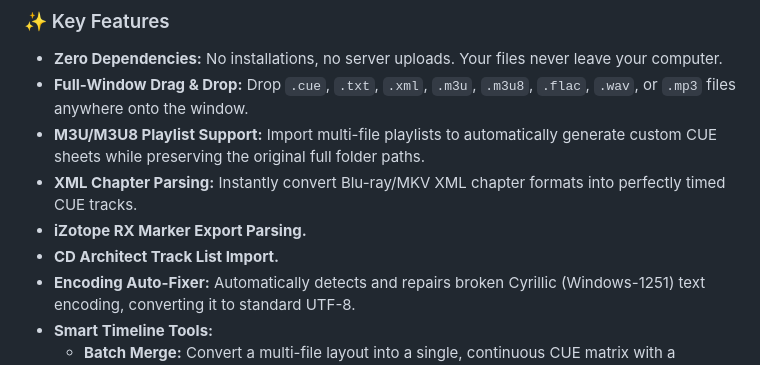
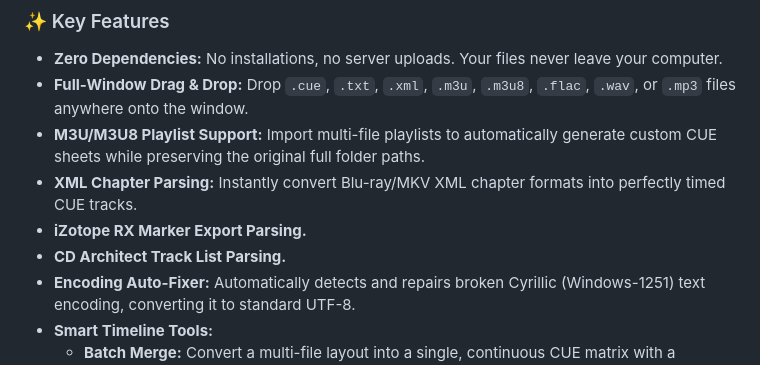
Before and after one commit to VadimLevo/CUE-Master-Editor, a Markdown page: README.md, the part around the change. GitHub-like rendering.

```diff
--- a/README.md
+++ b/README.md
@@ -16,7 +16,7 @@ A powerful, zero-dependency, single-file web application for creating, editing,
 * **M3U/M3U8 Playlist Support:** Import multi-file playlists to automatically generate custom CUE sheets while preserving the original full folder paths.
 * **XML Chapter Parsing:** Instantly convert Blu-ray/MKV XML chapter formats into perfectly timed CUE tracks.
 * **iZotope RX Marker Export Parsing.**
-* **CD Architect Track List Import.**
+* **CD Architect Track List Parsing.**
 * **Encoding Auto-Fixer:** Automatically detects and repairs broken Cyrillic (Windows-1251) text encoding, converting it to standard UTF-8.
 * **Smart Timeline Tools:**
     * **Batch Merge:** Convert a multi-file layout into a single, continuous CUE matrix with a progressive timeline (ideal for seamless live mixes or album rips).
```
